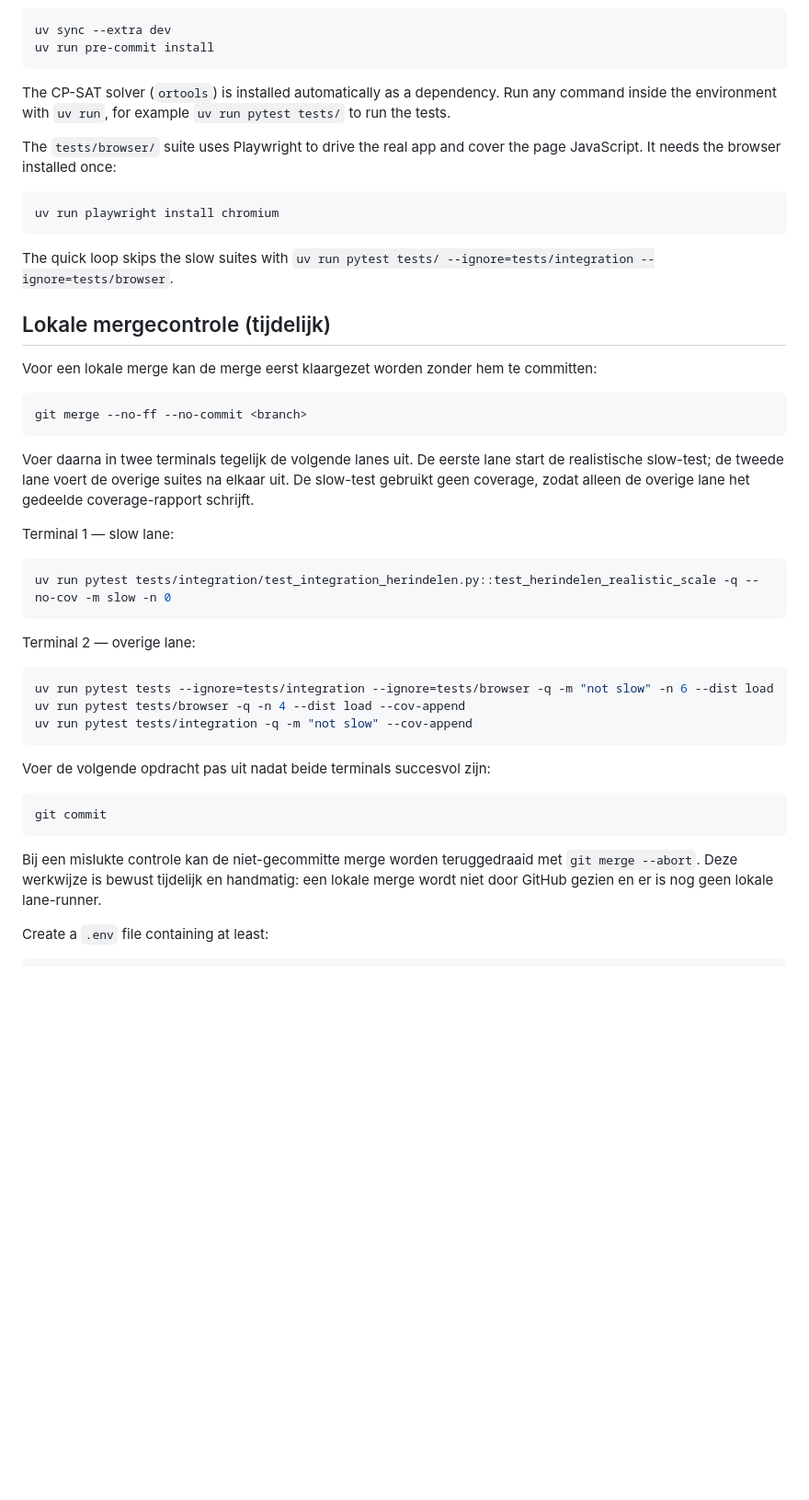
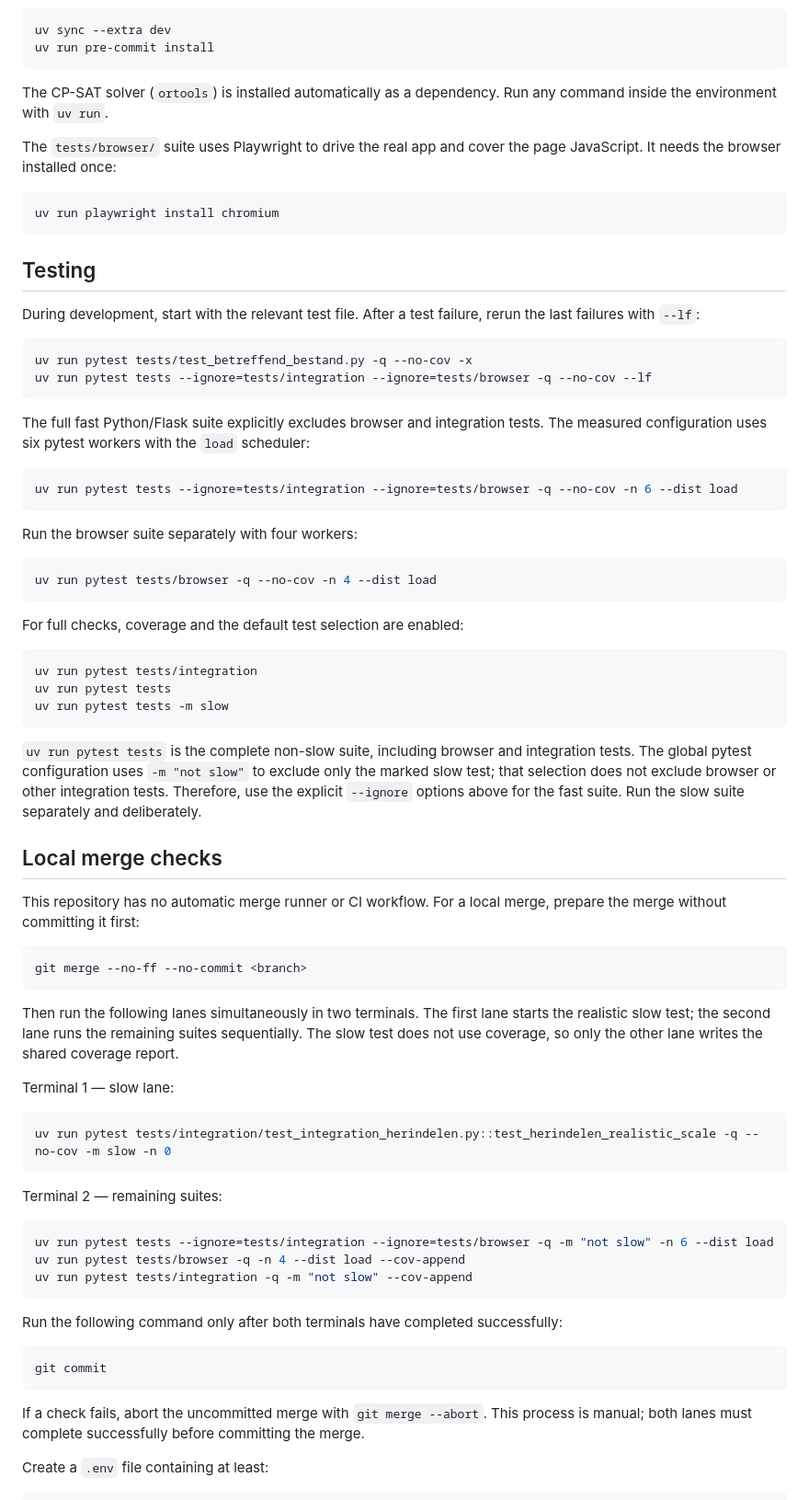
Before and after one commit to SjoerdCor/aliexpress, a Markdown page: README.MD, the part around one of its changes. Shown at 92% size. GitHub-like rendering; blank space fills up the shorter version.

Commit message:
docs: document fast browser and merge test loops

````diff
--- a/README.MD
+++ b/README.MD
@@ -21,7 +21,7 @@ uv sync --extra dev
 uv run pre-commit install
 ```
 
-The CP-SAT solver (`ortools`) is installed automatically as a dependency. Run any command inside the environment with `uv run`, for example `uv run pytest tests/` to run the tests.
+The CP-SAT solver (`ortools`) is installed automatically as a dependency. Run any command inside the environment with `uv run`.
 
 The `tests/browser/` suite uses Playwright to drive the real app and cover the page
 JavaScript. It needs the browser installed once:
@@ -30,20 +30,54 @@ JavaScript. It needs the browser installed once:
 uv run playwright install chromium
 ```
 
-The quick loop skips the slow suites with
-`uv run pytest tests/ --ignore=tests/integration --ignore=tests/browser`.
+## Testing
 
-## Lokale mergecontrole (tijdelijk)
+During development, start with the relevant test file. After a test failure, rerun the
+last failures with `--lf`:
 
-Voor een lokale merge kan de merge eerst klaargezet worden zonder hem te committen:
+```powershell
+uv run pytest tests/test_betreffend_bestand.py -q --no-cov -x
+uv run pytest tests --ignore=tests/integration --ignore=tests/browser -q --no-cov --lf
+```
+
+The full fast Python/Flask suite explicitly excludes browser and integration tests. The
+measured configuration uses six pytest workers with the `load` scheduler:
+
+```powershell
+uv run pytest tests --ignore=tests/integration --ignore=tests/browser -q --no-cov -n 6 --dist load
+```
+
+Run the browser suite separately with four workers:
+
+```powershell
+uv run pytest tests/browser -q --no-cov -n 4 --dist load
+```
+
+For full checks, coverage and the default test selection are enabled:
+
+```powershell
+uv run pytest tests/integration
+uv run pytest tests
+uv run pytest tests -m slow
+```
+
+`uv run pytest tests` is the complete non-slow suite, including browser and integration tests.
+The global pytest configuration uses `-m "not slow"` to exclude only the marked slow test;
+that selection does not exclude browser or other integration tests. Therefore, use the explicit
+`--ignore` options above for the fast suite. Run the slow suite separately and deliberately.
+
+## Local merge checks
+
+This repository has no automatic merge runner or CI workflow. For a local merge, prepare the
+merge without committing it first:
 
 ```bash
 git merge --no-ff --no-commit <branch>
 ```
 
-Voer daarna in twee terminals tegelijk de volgende lanes uit. De eerste lane start de
-realistische slow-test; de tweede lane voert de overige suites na elkaar uit. De slow-test
-gebruikt geen coverage, zodat alleen de overige lane het gedeelde coverage-rapport schrijft.
+Then run the following lanes simultaneously in two terminals. The first lane starts the
+realistic slow test; the second lane runs the remaining suites sequentially. The slow test
+does not use coverage, so only the other lane writes the shared coverage report.
 
 Terminal 1 — slow lane:
 
@@ -51,7 +85,7 @@ Terminal 1 — slow lane:
 uv run pytest tests/integration/test_integration_herindelen.py::test_herindelen_realistic_scale -q --no-cov -m slow -n 0
 ```
 
-Terminal 2 — overige lane:
+Terminal 2 — remaining suites:
 
 ```bash
 uv run pytest tests --ignore=tests/integration --ignore=tests/browser -q -m "not slow" -n 6 --dist load
@@ -59,15 +93,14 @@ uv run pytest tests/browser -q -n 4 --dist load --cov-append
 uv run pytest tests/integration -q -m "not slow" --cov-append
 ```
 
-Voer de volgende opdracht pas uit nadat beide terminals succesvol zijn:
+Run the following command only after both terminals have completed successfully:
 
 ```bash
 git commit
 ```
 
-Bij een mislukte controle kan de niet-gecommitte merge worden teruggedraaid met
-`git merge --abort`. Deze werkwijze is bewust tijdelijk en handmatig: een lokale merge wordt
-niet door GitHub gezien en er is nog geen lokale lane-runner.
+If a check fails, abort the uncommitted merge with `git merge --abort`. This process is manual;
+both lanes must complete successfully before committing the merge.
 
 Create a `.env` file containing at least:
 
````
Also changed, not shown: other parts of README.MD (+13 -14 lines).
